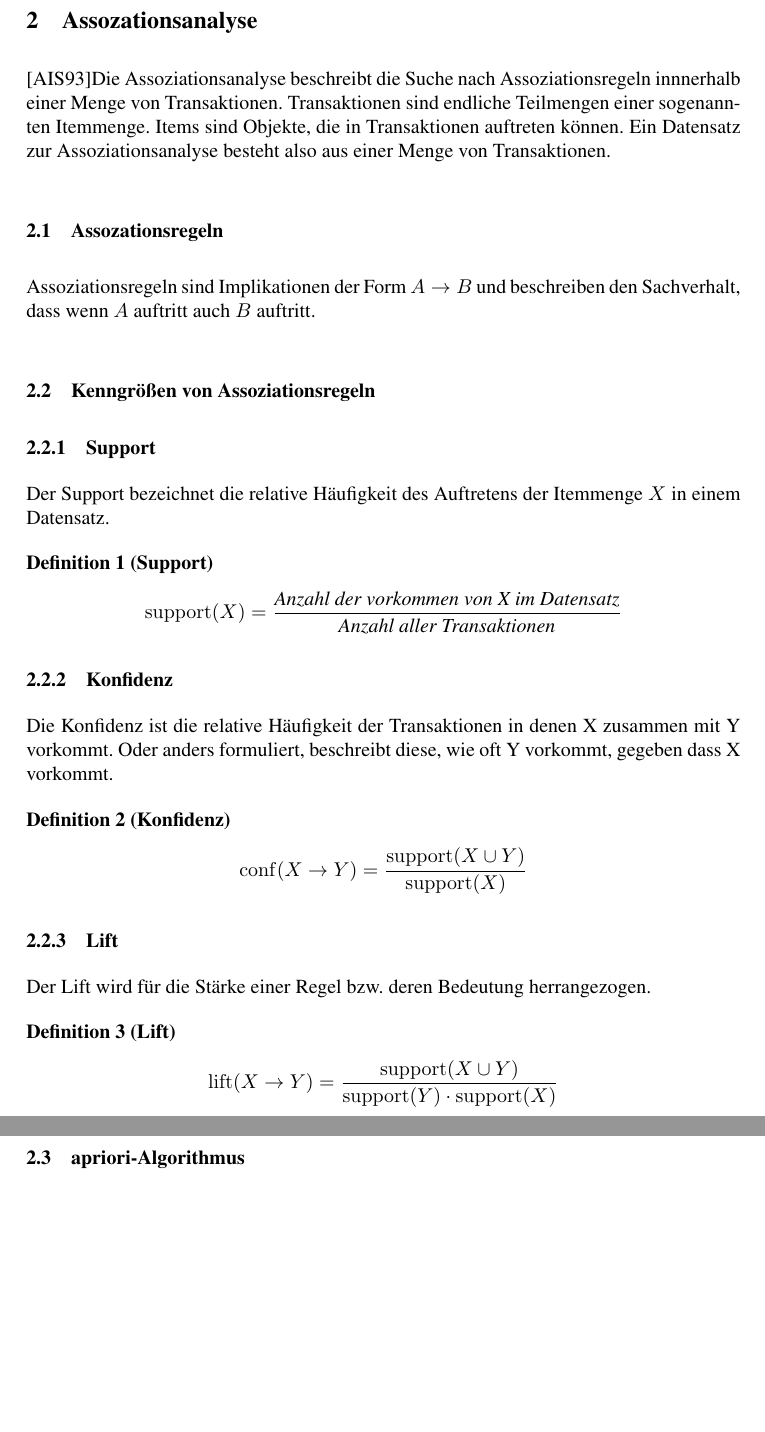
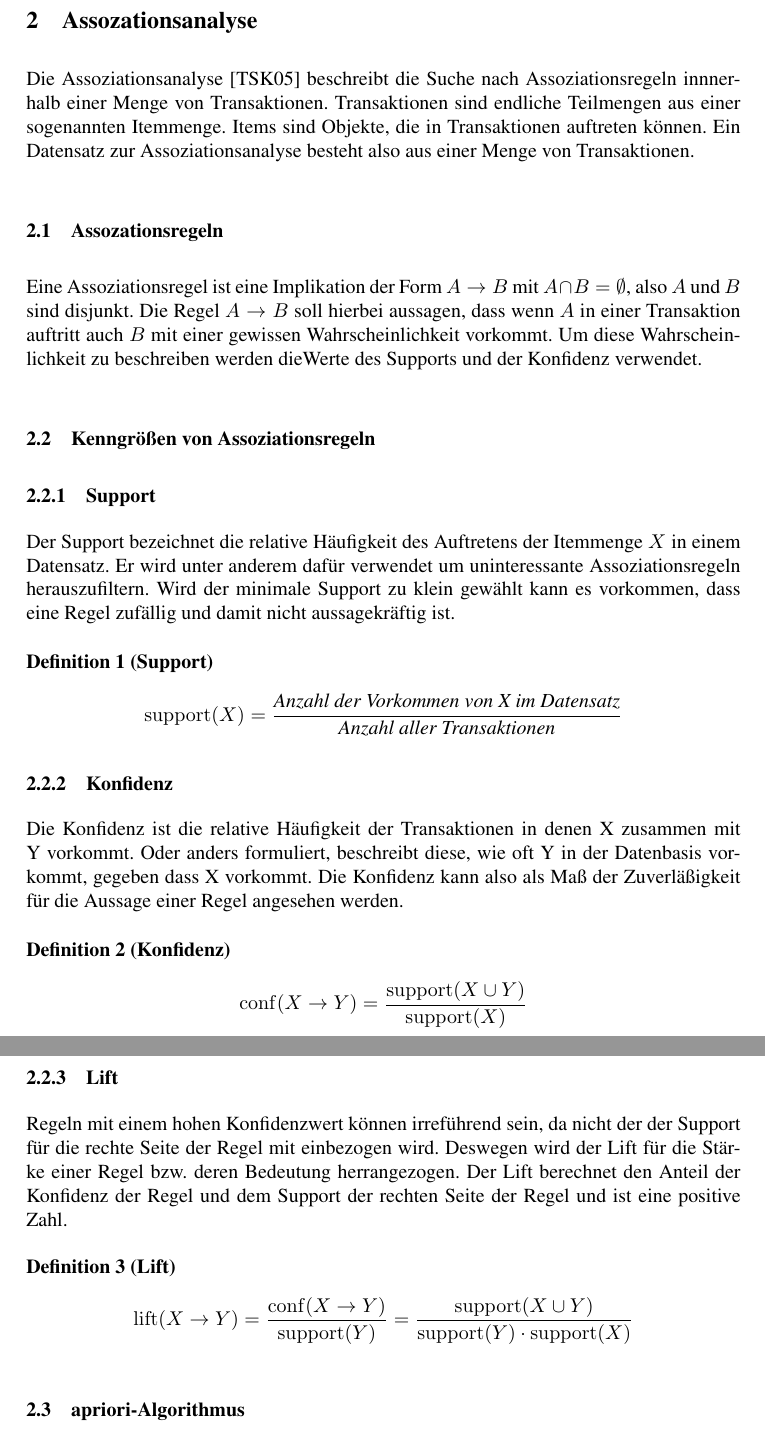
Before and after one commit to coderiot/bilbio, a LaTeX document (paper/paper.tex, which reads paper/2-Assoziationsanalyse.tex): two parts of pages 4 and 5 of 21, joined at a grey line, cut so that both start at the same text, the shorter picture padded with empty space. Compiled offline with pdfLaTeX; the source files are stored in an older character set and shown here as Unicode.

Commit message:
Erklärung zu Assoziationregeln überarbeitet

```diff
--- a/paper/2-Assoziationsanalyse.tex
+++ b/paper/2-Assoziationsanalyse.tex
@@ -1,30 +1,30 @@
 \section{Assozationsanalyse}
 \label{sec:assoziationsanalyse}
-
-\cite{Agrawal:1993:MAR:170035.170072}% TODO test um unser Startpaper zu zitieren
-Die Assoziationsanalyse beschreibt die Suche nach Assoziationsregeln innnerhalb einer Menge von Transaktionen. Transaktionen sind endliche Teilmengen einer sogenannten Itemmenge. Items sind Objekte, die in Transaktionen auftreten können. Ein Datensatz zur Assoziationsanalyse besteht also aus einer Menge von Transaktionen.
+%\cite{Agrawal:1993:MAR:170035.170072}% TODO test um unser Startpaper zu zitieren
+Die Assoziationsanalyse \cite{Tan:2005:IDM:1095618} beschreibt die Suche nach Assoziationsregeln innnerhalb einer Menge von Transaktionen. Transaktionen sind endliche Teilmengen aus einer sogenannten Itemmenge. Items sind Objekte, die in Transaktionen auftreten können. Ein Datensatz zur Assoziationsanalyse besteht also aus einer Menge von Transaktionen.
 \subsection{Assozationsregeln}
-Assoziationsregeln sind Implikationen der Form $A \rightarrow B$ und beschreiben den Sachverhalt, dass wenn $A$ auftritt auch $B$ auftritt.
+Eine Assoziationsregel ist eine Implikation der Form $A \rightarrow B$ mit $A \cap B = \emptyset$, also $A$ und $B$ sind disjunkt. Die Regel $A \rightarrow B$ soll hierbei aussagen, dass wenn $A$ in einer Transaktion auftritt auch $B$ mit einer gewissen Wahrscheinlichkeit vorkommt. Um diese Wahrscheinlichkeit zu beschreiben werden dieWerte des Supports und der Konfidenz verwendet.
 \subsection{Kenngrößen von Assoziationsregeln}
 \subsubsection{Support}
-Der Support bezeichnet die relative Häufigkeit des Auftretens der Itemmenge $X$ in einem Datensatz.
+Der Support bezeichnet die relative Häufigkeit des Auftretens der Itemmenge $X$ in einem Datensatz. Er wird unter anderem dafür verwendet um uninteressante Assoziationsregeln herauszufiltern. Wird der minimale Support zu klein gewählt kann es vorkommen, dass eine Regel zufällig und damit nicht aussagekräftig ist.
 \begin{mdef}[Support]
 \[
-\mathrm{support}(X) = \frac{\text{Anzahl der vorkommen von X im Datensatz}}{\text{Anzahl aller Transaktionen}}
+\mathrm{support}(X) = \frac{\text{Anzahl der Vorkommen von X im Datensatz}}{\text{Anzahl aller Transaktionen}}
 \]
 \end{mdef}
 \subsubsection{Konfidenz}
-Die Konfidenz ist die relative Häufigkeit der Transaktionen in denen X zusammen mit Y vorkommt. Oder anders formuliert, beschreibt diese, wie oft Y vorkommt, gegeben dass X vorkommt.
+Die Konfidenz ist die relative Häufigkeit der Transaktionen in denen X zusammen mit Y vorkommt. Oder anders formuliert, beschreibt diese, wie oft Y in der Datenbasis vorkommt, gegeben dass X vorkommt. Die Konfidenz kann also als Maß der Zuverläßigkeit für die Aussage einer Regel angesehen werden.
 \begin{mdef}[Konfidenz]
 \[
 \mathrm{conf}(X\rightarrow Y) = \frac{\mathrm{support}(X \cup Y)}{\mathrm{support}(X)}
 \]
 \end{mdef}
 \subsubsection{Lift}
-Der Lift wird für die Stärke einer Regel bzw. deren Bedeutung herrangezogen.
+Regeln mit einem hohen Konfidenzwert können irreführend sein, da nicht der der Support für die rechte Seite der Regel mit einbezogen wird. Deswegen wird der Lift für die Stärke einer Regel bzw. deren Bedeutung herrangezogen.
+Der Lift berechnet den Anteil der Konfidenz der Regel und dem Support der rechten Seite der Regel und ist eine positive Zahl.
 \begin{mdef}[Lift]
 \[
-\mathrm{lift}(X\rightarrow Y) = \frac{ \mathrm{support}(X \cup Y)}{ \mathrm{support}(Y) \cdot \mathrm{support}(X) }
+\mathrm{lift}(X\rightarrow Y) =\frac{\mathrm{conf}(X \rightarrow Y)}{\mathrm{support}(Y)} =  \frac{ \mathrm{support}(X \cup Y)}{ \mathrm{support}(Y) \cdot \mathrm{support}(X) }
 \]
 \end{mdef}
 \subsection{apriori-Algorithmus}
```
Also changed, not shown: paper/lnitemplate.bib (+9 -0 lines), paper/paper.bbl.
